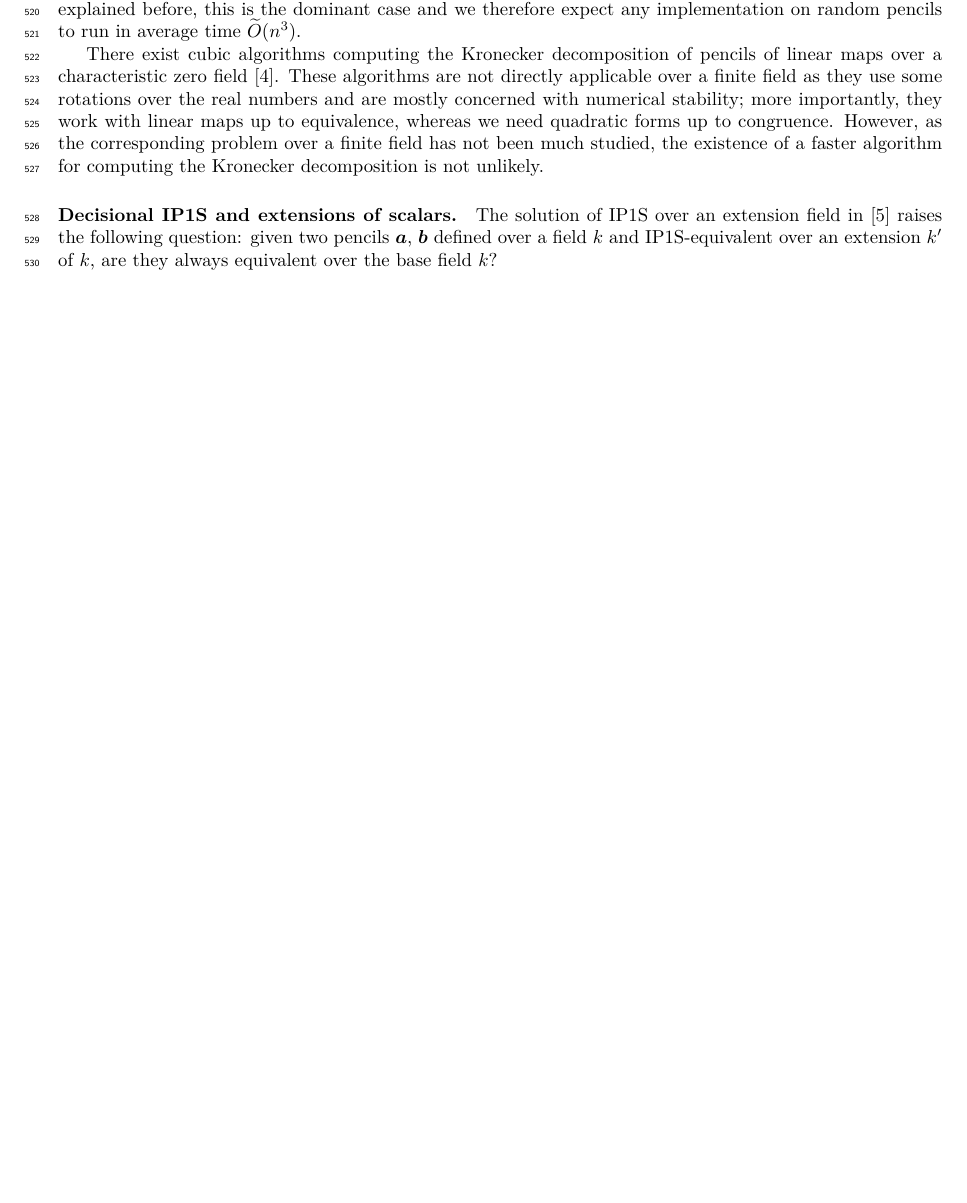
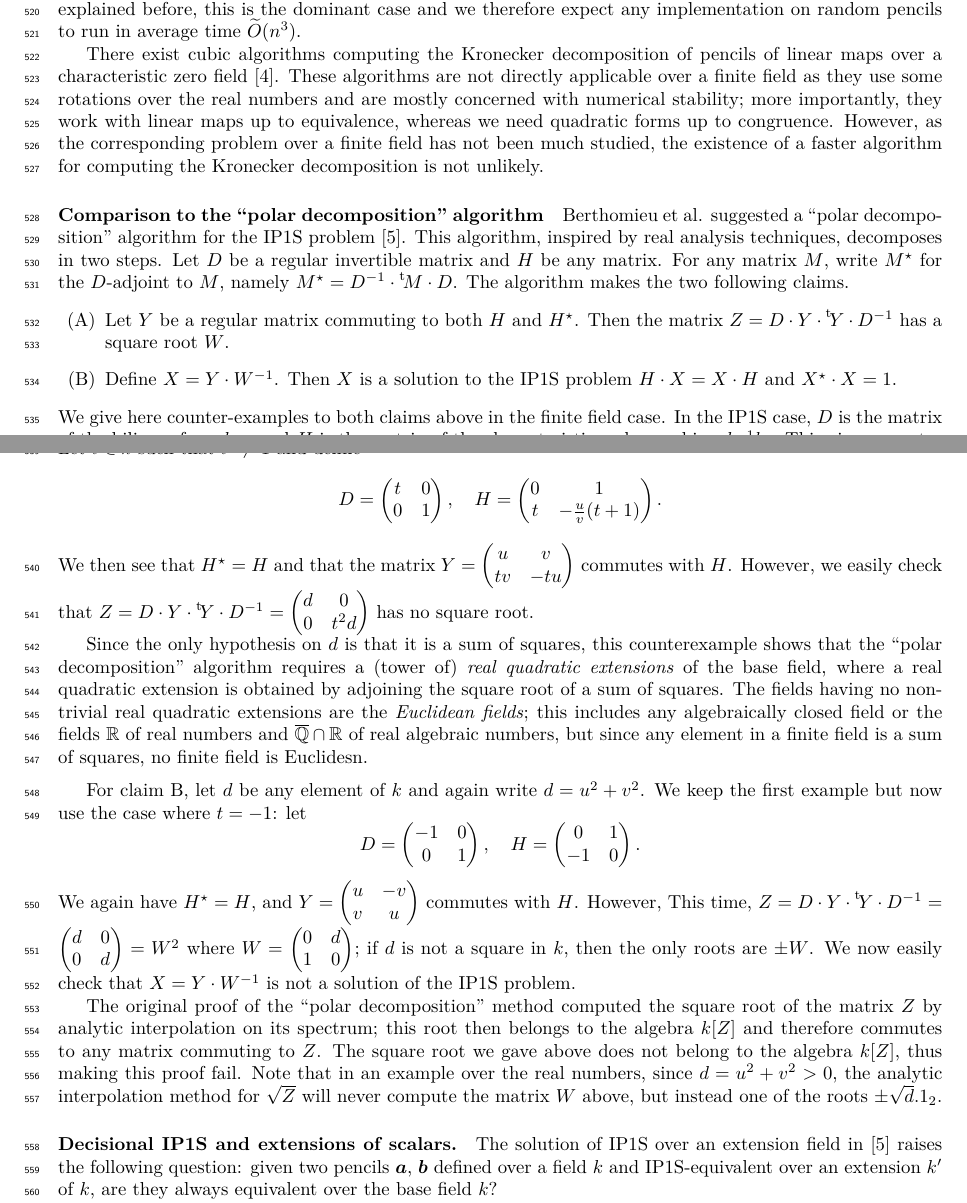
Before and after one commit to plut/ip1s, a LaTeX paper (isomorphism_polynomials.tex): part of page 14 of 27 before the commit and two parts of pages 14 and 15 of 27 after it, the two joined at a grey line, cut so that both start at the same text, the shorter picture padded with empty space. Compiled offline with pdfLaTeX.

Commit message:
contre-exemples décomposition polaire

```diff
--- a/isomorphism_polynomials.tex
+++ b/isomorphism_polynomials.tex
@@ -1419,6 +1419,84 @@ corresponding problem over a finite field has not been much studied, the
 existence of a faster algorithm for computing the Kronecker decomposition is not
 unlikely.
 
+\paragraph{Comparison to the “polar decomposition” algorithm}
+
+Berthomieu et al. suggested a “polar decomposition” algorithm for
+the IP1S problem~\cite{DBLP:journals/corr/BerthomieuFP13}.
+This algorithm, inspired by real analysis techniques,
+decomposes in two steps.
+Let~$D$ be a regular invertible matrix and $H$~be any matrix.
+For any matrix~$M$, write~$M^{⋆}$ for the $D$-adjoint to~$M$, namely
+$M^{⋆} = D^{-1} · \transpose{M} · D$.
+The algorithm makes the two following claims.
+\begin{enumerate}
+\item[(A)] Let~$Y$ be a regular matrix commuting to both~$H$ and~$H^{⋆}$.
+Then the matrix~$Z = D· Y · \transpose{Y} · D^{-1}$ has a square root~$W$.
+\item[(B)] Define $X = Y · W^{-1}$. Then $X$~is a solution to the IP1S
+problem $H· X = X · H$ and~$X^{⋆} · X = 1$.
+\end{enumerate}
+We give here counter-examples to both claims above
+in the finite field case.
+In the IP1S case, $D$~is the matrix of the bilinear form~$b_{∞}$, and
+$H$~is the matrix of the characteristic endomorphism~$b_{∞}^{-1} b_0$.
+This gives an extra condition, not used
+in~\cite{DBLP:journals/corr/BerthomieuFP13}:
+namely, since $b_0$~is symmetric, we must have~$H^{⋆} = H$.
+% We note that the authors of~\cite{DBLP:journals/corr/BerthomieuFP13}
+% further assume that $D$~is diagonal (they show that the general case is
+% reducible to this one).
+
+\medskip
+
+For claim A, let~$d$ be a non-square element of~$k$.
+Since $k$~is finite, there exist~$u, v ∈ k$ such that~$d = u^2 + v^2$.
+Let~$t ∈ k$ such that~$t^2 ≠ 1$ and define
+\[ D = \mat{t & 0 \\ 0 & 1}, \quad
+H = \mat{0 & 1 \\ t & -\frac{u}{v}(t+1)}. \]
+We then see that~$H^{⋆} = H$ and that
+the matrix~$Y = \mat{u & v \\ t v & -t u}$ commutes with~$H$.
+However, we easily check that
+$Z = D · Y · \transpose{Y} · D^{-1} = \mat{d & 0 \\ 0 & t^2 d}$~has no square
+root.
+
+Since the only hypothesis on~$d$ is that it is a sum of squares,
+this counterexample shows that the “polar decomposition” algorithm
+requires a (tower of) \emph{real quadratic extensions} of the base field,
+where a real quadratic extension is obtained by adjoining
+the square root of a sum of squares.
+The fields having no non-trivial real quadratic extensions
+are the \emph{Euclidean fields};
+this includes any algebraically closed field
+or the fields~$ℝ$ of real numbers
+and~$\overline{ℚ} ∩ ℝ$ of real algebraic numbers,
+but since any element in a finite field is a sum of squares,
+no finite field is Euclidesn.
+
+\medskip
+
+For claim B, let~$d$ be any element of~$k$ and again write~$d = u^2 + v^2$.
+We keep the first example but now use the case where~$t = -1$: let
+\[ D = \mat{-1 & 0 \\ 0 & 1}, \quad
+H = \mat{0 & 1 \\ -1 & 0}. \]
+We again have $H^{⋆} = H$, and $Y = \mat{u & -v\\v & u}$~commutes
+with~$H$. However, This time,
+$Z = D · Y · \transpose{Y} · D^{-1} = \mat{d & 0 \\ 0 & d} = W^2$
+where $W = \mat{0 & d \\ 1 & 0}$;
+if $d$~is not a square in $k$, then the only roots are $± W$.
+We now easily check that
+$X = Y · W^{-1}$~is not a solution of the IP1S problem.
+
+The original proof of the “polar decomposition” method computed the
+square root of the matrix~$Z$ by analytic interpolation on its spectrum;
+this root then belongs to the algebra~$k[Z]$
+and therefore commutes to any matrix commuting to~$Z$.
+The square root we gave above does not belong to the algebra~$k[Z]$,
+thus making this proof fail.
+Note that in an example over the real numbers, since $d = u^2 + v^2 > 0$,
+the analytic interpolation method for~$√Z$ will never compute
+the matrix~$W$ above, but instead one of the roots~$±√{d}.1_{2}$.
+
+
 \paragraph{Decisional IP1S and extensions of scalars.}
 
 The solution of IP1S over an extension field
```
